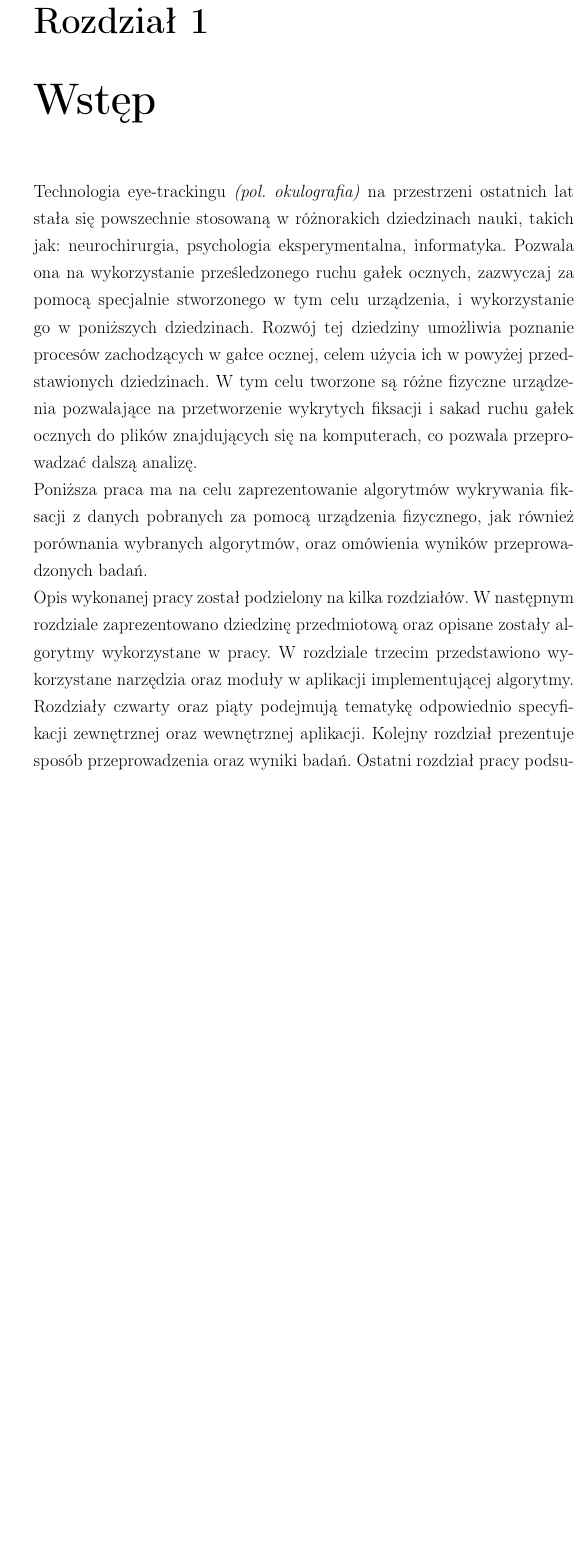
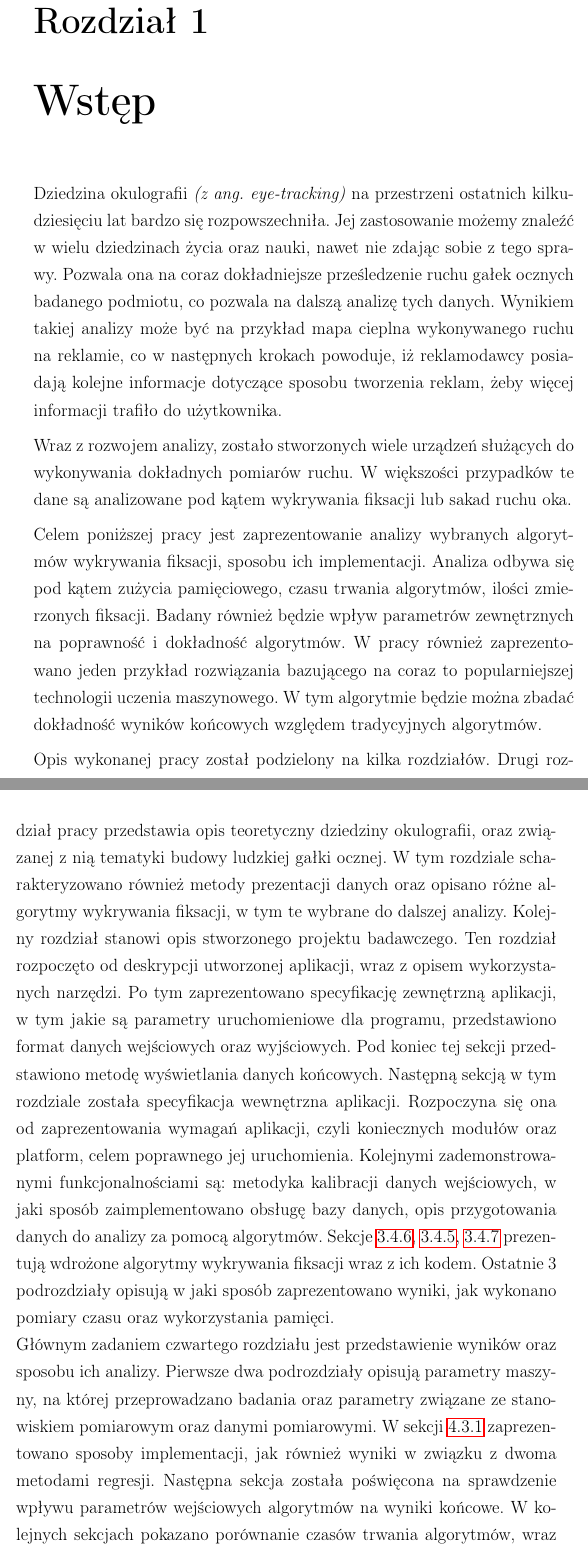
Before and after one commit to zhanghanyuan0501/EyeMovementAlgorithmsAnalysis, a LaTeX book (ksiazka/mgr.tex, which reads ksiazka/ch1.tex): part of page 9 of 58 before the commit and two parts of pages 9 and 10 of 58 after it, the two joined at a grey line, cut so that both start at the same text, the shorter picture padded with empty space. Compiled offline with pdfLaTeX.

Commit message:
ch1 + ch2 fixes

```diff
--- a/ksiazka/ch1.tex
+++ b/ksiazka/ch1.tex
@@ -1,3 +1,5 @@
-Technologia eye-trackingu \textit{(pol. okulografia)} na przestrzeni ostatnich lat stała się powszechnie stosowaną w różnorakich dziedzinach nauki, takich jak: neurochirurgia, psychologia eksperymentalna, informatyka. Pozwala ona na wykorzystanie prześledzonego ruchu gałek ocznych, zazwyczaj za pomocą specjalnie stworzonego w tym celu urządzenia, i wykorzystanie go w poniższych dziedzinach. Rozwój tej dziedziny umożliwia poznanie procesów zachodzących w gałce ocznej, celem użycia ich w powyżej przedstawionych dziedzinach. W tym celu tworzone są różne fizyczne urządzenia pozwalające na przetworzenie wykrytych fiksacji i sakad ruchu gałek ocznych do plików znajdujących się na komputerach, co pozwala przeprowadzać dalszą analizę.\\
-Poniższa praca ma na celu zaprezentowanie algorytmów wykrywania fiksacji z danych pobranych za pomocą urządzenia fizycznego, jak również porównania wybranych algorytmów, oraz omówienia wyników przeprowadzonych badań.\\
-Opis wykonanej pracy został podzielony na kilka rozdziałów. W następnym rozdziale zaprezentowano dziedzinę przedmiotową oraz opisane zostały algorytmy wykorzystane w pracy. W rozdziale trzecim przedstawiono wykorzystane narzędzia oraz moduły w aplikacji implementującej algorytmy. Rozdziały czwarty oraz piąty podejmują tematykę odpowiednio specyfikacji zewnętrznej oraz wewnętrznej aplikacji. Kolejny rozdział prezentuje sposób przeprowadzenia oraz wyniki badań. Ostatni rozdział pracy podsumowuje wykonaną pracę oraz zawiera wnioski z przeprowadzonej pracy.
+Dziedzina okulografii \textit{(z ang. eye-tracking)} na przestrzeni ostatnich kilkudziesięciu lat bardzo się rozpowszechniła. Jej zastosowanie możemy znaleźć w wielu dziedzinach życia oraz nauki, nawet nie zdając sobie z tego sprawy. Pozwala ona na coraz dokładniejsze prześledzenie ruchu gałek ocznych badanego podmiotu, co pozwala na dalszą analizę tych danych. Wynikiem takiej analizy może być na przykład mapa cieplna wykonywanego ruchu na reklamie, co w następnych krokach powoduje, iż reklamodawcy posiadają kolejne informacje dotyczące sposobu tworzenia reklam, żeby więcej informacji trafiło do użytkownika.\par
+Wraz z rozwojem analizy, zostało stworzonych wiele urządzeń służących do wykonywania dokładnych pomiarów ruchu. W większości przypadków te dane są analizowane pod kątem wykrywania fiksacji lub sakad ruchu oka.\par
+Celem poniższej pracy jest zaprezentowanie analizy wybranych algorytmów wykrywania fiksacji, sposobu ich implementacji. Analiza odbywa się pod kątem zużycia pamięciowego, czasu trwania algorytmów, ilości zmierzonych fiksacji. Badany również będzie wpływ parametrów zewnętrznych na poprawność i dokładność algorytmów. W pracy również zaprezentowano jeden przykład rozwiązania bazującego na coraz to popularniejszej technologii uczenia maszynowego. W tym algorytmie będzie można zbadać dokładność wyników końcowych względem tradycyjnych algorytmów.\par
+Opis wykonanej pracy został podzielony na kilka rozdziałów. Drugi rozdział pracy przedstawia opis teoretyczny dziedziny okulografii, oraz związanej z nią tematyki budowy ludzkiej gałki ocznej. W tym rozdziale scharakteryzowano również metody prezentacji danych oraz opisano różne algorytmy wykrywania fiksacji, w tym te wybrane do dalszej analizy. Kolejny rozdział stanowi opis stworzonego projektu badawczego. Ten rozdział rozpoczęto od deskrypcji utworzonej aplikacji, wraz z opisem wykorzystanych narzędzi. Po tym zaprezentowano specyfikację zewnętrzną aplikacji, w tym jakie są parametry uruchomieniowe dla programu, przedstawiono format danych wejściowych oraz wyjściowych. Pod koniec tej sekcji przedstawiono metodę wyświetlania danych końcowych. Następną sekcją w tym rozdziale została specyfikacja wewnętrzna aplikacji. Rozpoczyna się ona od zaprezentowania wymagań aplikacji, czyli koniecznych modułów oraz platform, celem poprawnego jej uruchomienia. Kolejnymi zademonstrowanymi funkcjonalnościami są: metodyka kalibracji danych wejściowych, w jaki sposób zaimplementowano obsługę bazy danych, opis przygotowania danych do analizy za pomocą algorytmów. Sekcje \ref{ssec:implementidt}, \ref{ssec:implementivt}, \ref{ssec:machinelearningalg} prezentują wdrożone algorytmy wykrywania fiksacji wraz z ich kodem. Ostatnie 3 podrozdziały opisują w jaki sposób zaprezentowano wyniki, jak wykonano pomiary czasu oraz wykorzystania pamięci.\\
+Głównym zadaniem czwartego rozdziału jest przedstawienie wyników oraz sposobu ich analizy. Pierwsze dwa podrozdziały opisują parametry maszyny, na której przeprowadzano badania oraz parametry związane ze stanowiskiem pomiarowym oraz danymi pomiarowymi. W sekcji \ref{ssec:regression} zaprezentowano sposoby implementacji, jak również wyniki w związku z dwoma metodami regresji. Następna sekcja została poświęcona na sprawdzenie wpływu parametrów wejściowych algorytmów na wyniki końcowe. W kolejnych sekcjach pokazano porównanie czasów trwania algorytmów, wraz z analizą różnic, analizę obciążenia pamięci przez algorytmy oraz wpływ metod odczytu danych na działanie aplikacji. Ostatni pod rozdział demonstruje dokładność algorytmu uczenia maszynowego oraz porównanie punktów końcowych. W ostatnim rozdziale zaprezentowano podsumowanie oraz wnioski z przeprowadzonej analizy.
```
Also changed, not shown: ksiazka/ch2.tex (+1 -1 lines).
